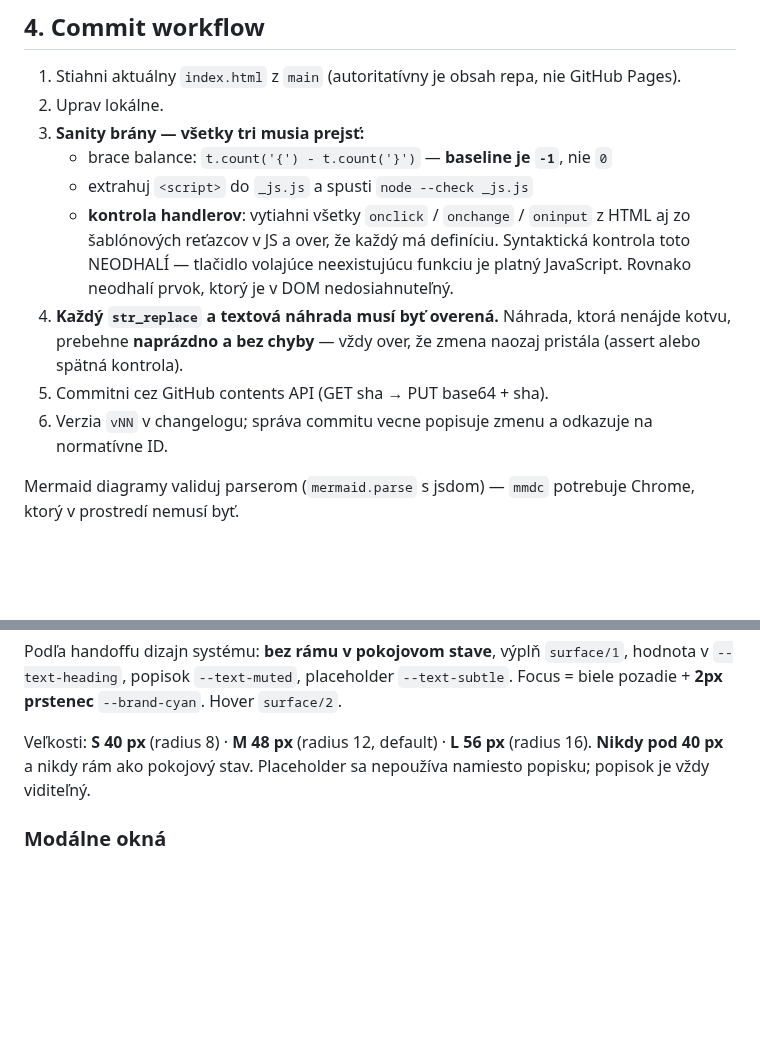
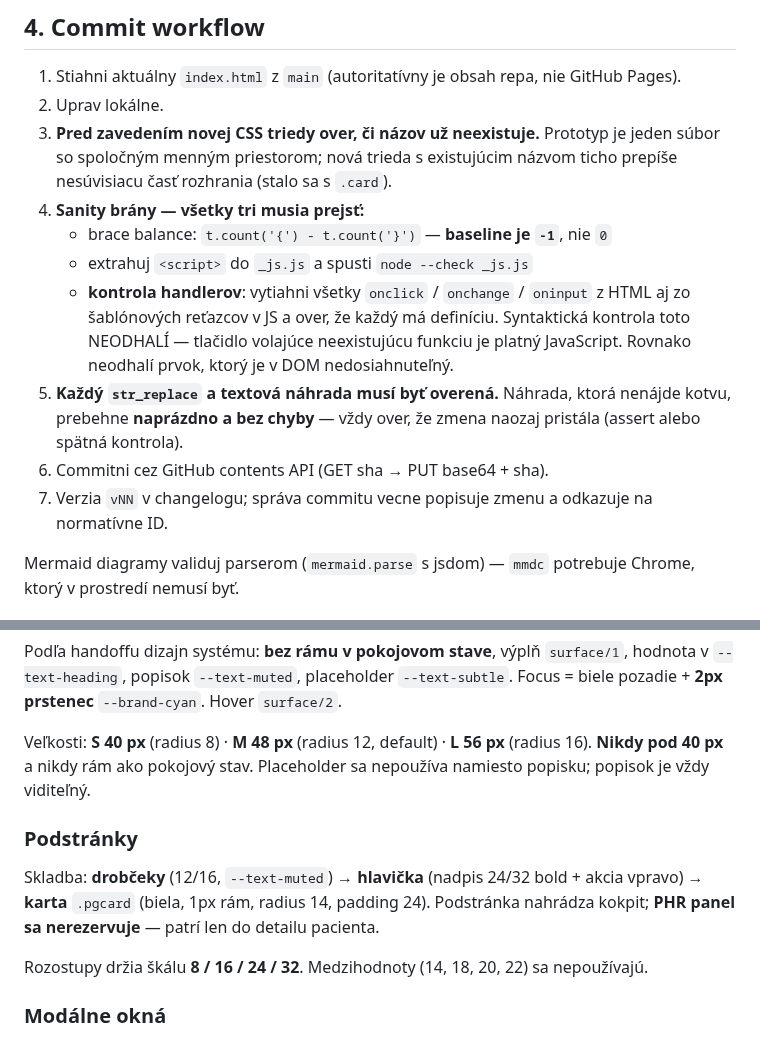
Before and after one commit to patrikkmec-ivx/prototype, a Markdown page: CLAUDE.md, 2 parts joined by grey strips. Drawn GitHub-style; blank space fills up the shorter version.

Commit message:
CLAUDE.md: vzor podstranky (drobceky > hlavicka > karta, PHR sa nerezervuje, skala rozostupov 8/16/24/32) a nove pravidlo overit kolizie nazvov CSS tried pred zavedenim

```diff
--- a/CLAUDE.md
+++ b/CLAUDE.md
@@ -50,18 +50,21 @@ Nasledujúce je implementácia normy, nie kozmetika. Pri refaktoringu sa to mus
 
 1. Stiahni aktuálny `index.html` z `main` (autoritatívny je obsah repa, nie GitHub Pages).
 2. Uprav lokálne.
-3. **Sanity brány — všetky tri musia prejsť:**
+3. **Pred zavedením novej CSS triedy over, či názov už neexistuje.** Prototyp je jeden
+   súbor so spoločným menným priestorom; nová trieda s existujúcim názvom ticho prepíše
+   nesúvisiacu časť rozhrania (stalo sa s `.card`).
+4. **Sanity brány — všetky tri musia prejsť:**
    - brace balance: `t.count('{') - t.count('}')` — **baseline je `-1`**, nie `0`
    - extrahuj `<script>` do `_js.js` a spusti `node --check _js.js`
    - **kontrola handlerov**: vytiahni všetky `onclick` / `onchange` / `oninput`
      z HTML aj zo šablónových reťazcov v JS a over, že každý má definíciu.
      Syntaktická kontrola toto NEODHALÍ — tlačidlo volajúce neexistujúcu funkciu
      je platný JavaScript. Rovnako neodhalí prvok, ktorý je v DOM nedosiahnuteľný.
-4. **Každý `str_replace` a textová náhrada musí byť overená.** Náhrada, ktorá
+5. **Každý `str_replace` a textová náhrada musí byť overená.** Náhrada, ktorá
    nenájde kotvu, prebehne **naprázdno a bez chyby** — vždy over, že zmena
    naozaj pristála (assert alebo spätná kontrola).
-5. Commitni cez GitHub contents API (GET sha → PUT base64 + sha).
-6. Verzia `vNN` v changelogu; správa commitu vecne popisuje zmenu a odkazuje na normatívne ID.
+6. Commitni cez GitHub contents API (GET sha → PUT base64 + sha).
+7. Verzia `vNN` v changelogu; správa commitu vecne popisuje zmenu a odkazuje na normatívne ID.
 
 Mermaid diagramy validuj parserom (`mermaid.parse` s jsdom) — `mmdc` potrebuje Chrome,
 ktorý v prostredí nemusí byť.
@@ -131,6 +134,14 @@ Veľkosti: **S 40 px** (radius 8) · **M 48 px** (radius 12, default) · **L 56
 **Nikdy pod 40 px** a nikdy rám ako pokojový stav. Placeholder sa nepoužíva namiesto
 popisku; popisok je vždy viditeľný.
 
+### Podstránky
+
+Skladba: **drobčeky** (12/16, `--text-muted`) → **hlavička** (nadpis 24/32 bold +
+akcia vpravo) → **karta** `.pgcard` (biela, 1px rám, radius 14, padding 24).
+Podstránka nahrádza kokpit; **PHR panel sa nerezervuje** — patrí len do detailu pacienta.
+
+Rozostupy držia škálu **8 / 16 / 24 / 32**. Medzihodnoty (14, 18, 20, 22) sa nepoužívajú.
+
 ### Modálne okná
 
 `sheetwrap` → `sheet` (`sheet wide` pre široký obsah) → `sh-h` hlavička, `sh-b` telo,
```
